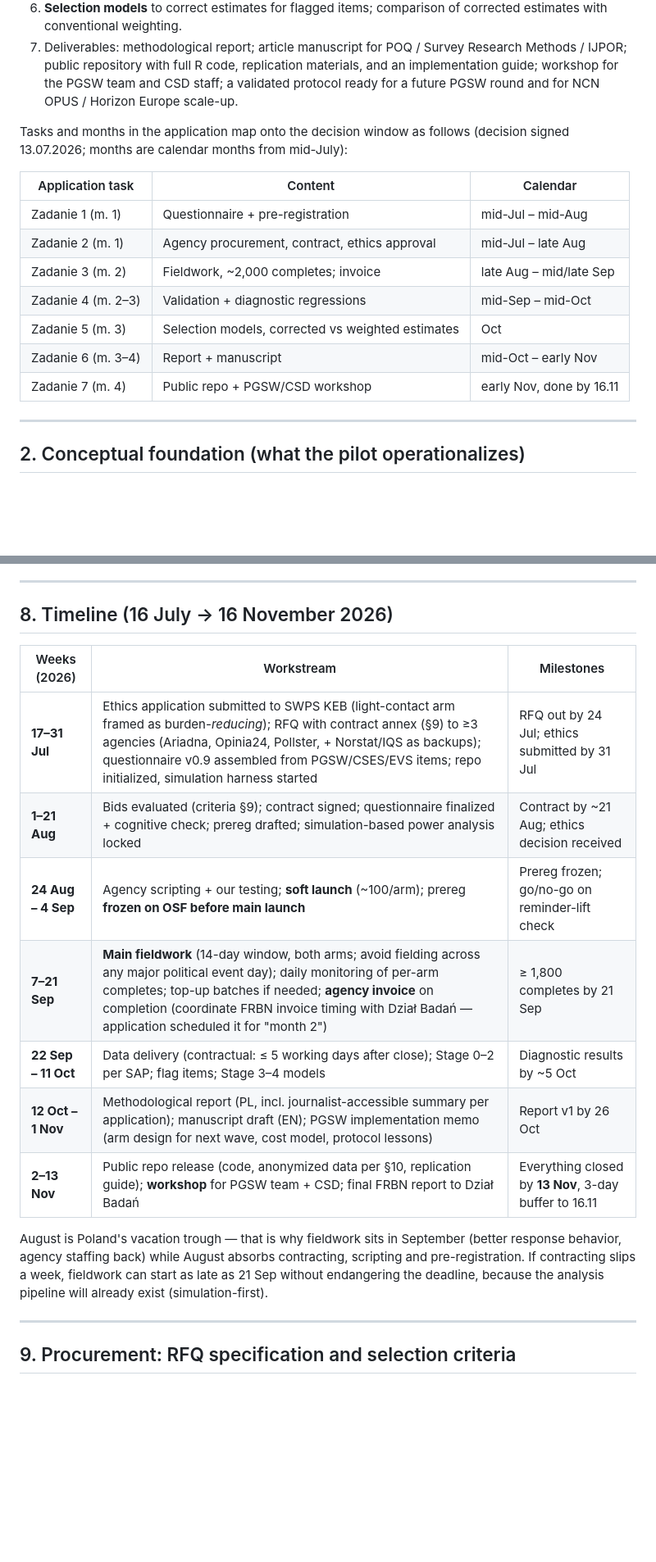
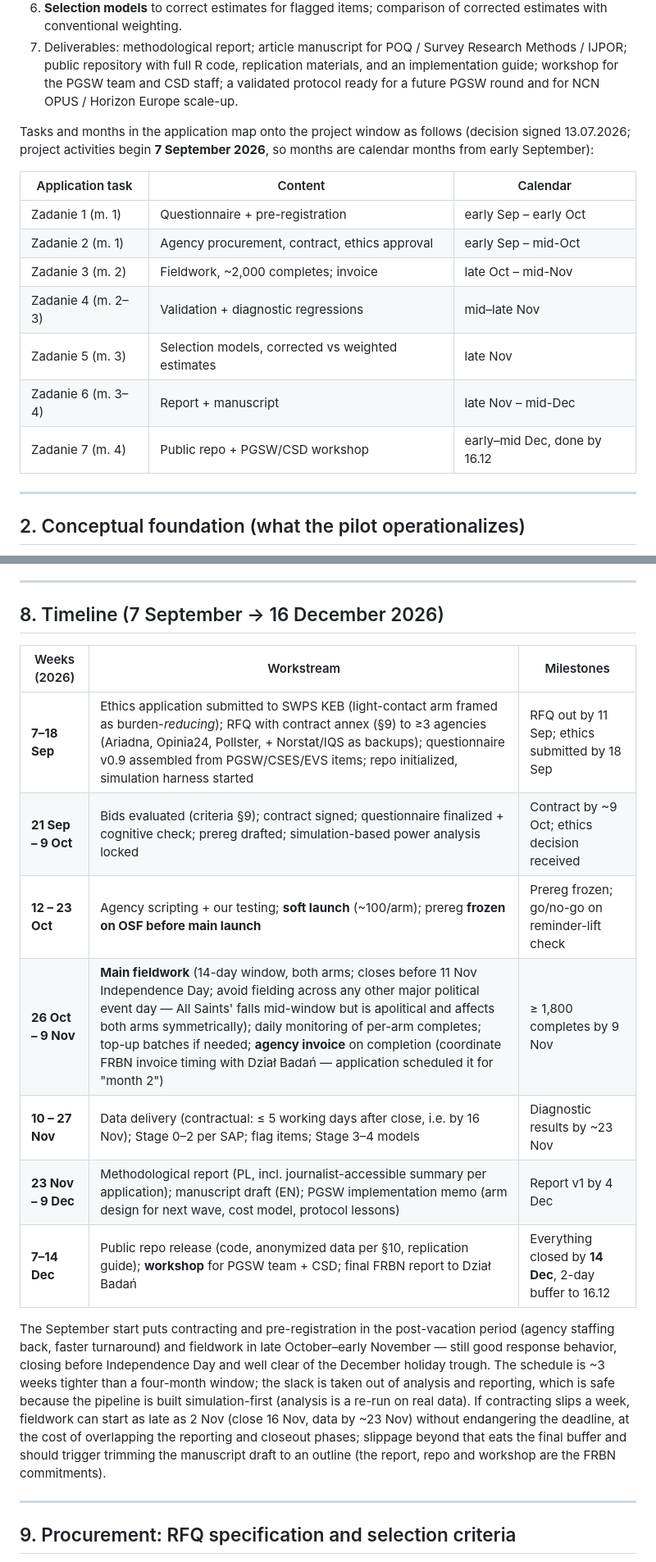
Before and after one commit to BDStanley/Grants, a Markdown page: FRBN non-response survey/Project design.md, 2 parts joined by grey strips. Shown at 82% size. Drawn GitHub-style; blank space fills up the shorter version.

```diff
--- a/FRBN non-response survey/Project design.md
+++ b/FRBN non-response survey/Project design.md
@@ -18,17 +18,17 @@ The application (wniosek #34, 13 May 2026) commits us to:
 6. **Selection models** to correct estimates for flagged items; comparison of corrected estimates with conventional weighting.
 7. Deliverables: methodological report; article manuscript for POQ / Survey Research Methods / IJPOR; public repository with full R code, replication materials, and an implementation guide; workshop for the PGSW team and CSD staff; a validated protocol ready for a future PGSW round and for NCN OPUS / Horizon Europe scale-up.
 
-Tasks and months in the application map onto the decision window as follows (decision signed 13.07.2026; months are calendar months from mid-July):
+Tasks and months in the application map onto the project window as follows (decision signed 13.07.2026; project activities begin **7 September 2026**, so months are calendar months from early September):
 
 | Application task | Content | Calendar |
 |---|---|---|
-| Zadanie 1 (m. 1) | Questionnaire + pre-registration | mid-Jul – mid-Aug |
-| Zadanie 2 (m. 1) | Agency procurement, contract, ethics approval | mid-Jul – late Aug |
-| Zadanie 3 (m. 2) | Fieldwork, ~2,000 completes; invoice | late Aug – mid/late Sep |
-| Zadanie 4 (m. 2–3) | Validation + diagnostic regressions | mid-Sep – mid-Oct |
-| Zadanie 5 (m. 3) | Selection models, corrected vs weighted estimates | Oct |
-| Zadanie 6 (m. 3–4) | Report + manuscript | mid-Oct – early Nov |
-| Zadanie 7 (m. 4) | Public repo + PGSW/CSD workshop | early Nov, done by 16.11 |
+| Zadanie 1 (m. 1) | Questionnaire + pre-registration | early Sep – early Oct |
+| Zadanie 2 (m. 1) | Agency procurement, contract, ethics approval | early Sep – mid-Oct |
+| Zadanie 3 (m. 2) | Fieldwork, ~2,000 completes; invoice | late Oct – mid-Nov |
+| Zadanie 4 (m. 2–3) | Validation + diagnostic regressions | mid–late Nov |
+| Zadanie 5 (m. 3) | Selection models, corrected vs weighted estimates | late Nov |
+| Zadanie 6 (m. 3–4) | Report + manuscript | late Nov – mid-Dec |
+| Zadanie 7 (m. 4) | Public repo + PGSW/CSD workshop | early–mid Dec, done by 16.12 |
 
 ---
 
@@ -218,19 +218,19 @@ Before data arrive: simulate the full design (invited pool with profile X; laten
 
 ---
 
-## 8. Timeline (16 July → 16 November 2026)
+## 8. Timeline (7 September → 16 December 2026)
 
 | Weeks (2026) | Workstream | Milestones |
 |---|---|---|
-| **17–31 Jul** | Ethics application submitted to SWPS KEB (light-contact arm framed as burden-*reducing*); RFQ with contract annex (§9) to ≥3 agencies (Ariadna, Opinia24, Pollster, + Norstat/IQS as backups); questionnaire v0.9 assembled from PGSW/CSES/EVS items; repo initialized, simulation harness started | RFQ out by 24 Jul; ethics submitted by 31 Jul |
-| **1–21 Aug** | Bids evaluated (criteria §9); contract signed; questionnaire finalized + cognitive check; prereg drafted; simulation-based power analysis locked | Contract by ~21 Aug; ethics decision received |
-| **24 Aug – 4 Sep** | Agency scripting + our testing; **soft launch** (~100/arm); prereg **frozen on OSF before main launch** | Prereg frozen; go/no-go on reminder-lift check |
-| **7–21 Sep** | **Main fieldwork** (14-day window, both arms; avoid fielding across any major political event day); daily monitoring of per-arm completes; top-up batches if needed; **agency invoice** on completion (coordinate FRBN invoice timing with Dział Badań — application scheduled it for "month 2") | ≥ 1,800 completes by 21 Sep |
-| **22 Sep – 11 Oct** | Data delivery (contractual: ≤ 5 working days after close); Stage 0–2 per SAP; flag items; Stage 3–4 models | Diagnostic results by ~5 Oct |
-| **12 Oct – 1 Nov** | Methodological report (PL, incl. journalist-accessible summary per application); manuscript draft (EN); PGSW implementation memo (arm design for next wave, cost model, protocol lessons) | Report v1 by 26 Oct |
-| **2–13 Nov** | Public repo release (code, anonymized data per §10, replication guide); **workshop** for PGSW team + CSD; final FRBN report to Dział Badań | Everything closed by **13 Nov**, 3-day buffer to 16.11 |
+| **7–18 Sep** | Ethics application submitted to SWPS KEB (light-contact arm framed as burden-*reducing*); RFQ with contract annex (§9) to ≥3 agencies (Ariadna, Opinia24, Pollster, + Norstat/IQS as backups); questionnaire v0.9 assembled from PGSW/CSES/EVS items; repo initialized, simulation harness started | RFQ out by 11 Sep; ethics submitted by 18 Sep |
+| **21 Sep – 9 Oct** | Bids evaluated (criteria §9); contract signed; questionnaire finalized + cognitive check; prereg drafted; simulation-based power analysis locked | Contract by ~9 Oct; ethics decision received |
+| **12 – 23 Oct** | Agency scripting + our testing; **soft launch** (~100/arm); prereg **frozen on OSF before main launch** | Prereg frozen; go/no-go on reminder-lift check |
+| **26 Oct – 9 Nov** | **Main fieldwork** (14-day window, both arms; closes before 11 Nov Independence Day; avoid fielding across any other major political event day — All Saints' falls mid-window but is apolitical and affects both arms symmetrically); daily monitoring of per-arm completes; top-up batches if needed; **agency invoice** on completion (coordinate FRBN invoice timing with Dział Badań — application scheduled it for "month 2") | ≥ 1,800 completes by 9 Nov |
+| **10 – 27 Nov** | Data delivery (contractual: ≤ 5 working days after close, i.e. by 16 Nov); Stage 0–2 per SAP; flag items; Stage 3–4 models | Diagnostic results by ~23 Nov |
+| **23 Nov – 9 Dec** | Methodological report (PL, incl. journalist-accessible summary per application); manuscript draft (EN); PGSW implementation memo (arm design for next wave, cost model, protocol lessons) | Report v1 by 4 Dec |
+| **7–14 Dec** | Public repo release (code, anonymized data per §10, replication guide); **workshop** for PGSW team + CSD; final FRBN report to Dział Badań | Everything closed by **14 Dec**, 2-day buffer to 16.12 |
 
-August is Poland's vacation trough — that is why fieldwork sits in September (better response behavior, agency staffing back) while August absorbs contracting, scripting and pre-registration. If contracting slips a week, fieldwork can start as late as 21 Sep without endangering the deadline, because the analysis pipeline will already exist (simulation-first).
+The September start puts contracting and pre-registration in the post-vacation period (agency staffing back, faster turnaround) and fieldwork in late October–early November — still good response behavior, closing before Independence Day and well clear of the December holiday trough. The schedule is ~3 weeks tighter than a four-month window; the slack is taken out of analysis and reporting, which is safe because the pipeline is built simulation-first (analysis is a re-run on real data). If contracting slips a week, fieldwork can start as late as 2 Nov (close 16 Nov, data by ~23 Nov) without endangering the deadline, at the cost of overlapping the reporting and closeout phases; slippage beyond that eats the final buffer and should trigger trimming the manuscript draft to an outline (the report, repo and workshop are the FRBN commitments).
 
 ---
 
```
Also changed, not shown: other parts of FRBN non-response survey/Project design.md (+5 -5 lines), FRBN non-response survey/Tasks.md (added, +63 -0 lines).
